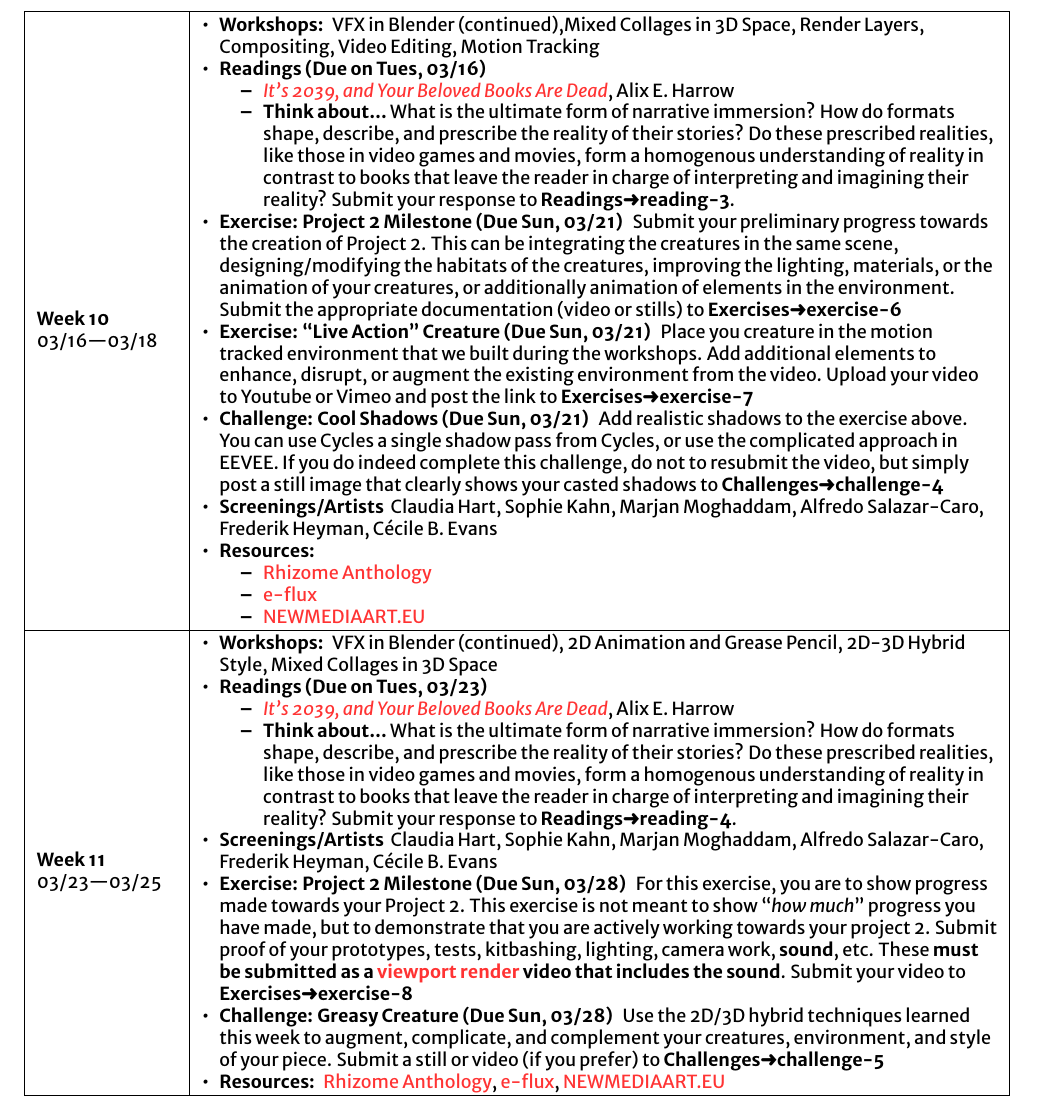
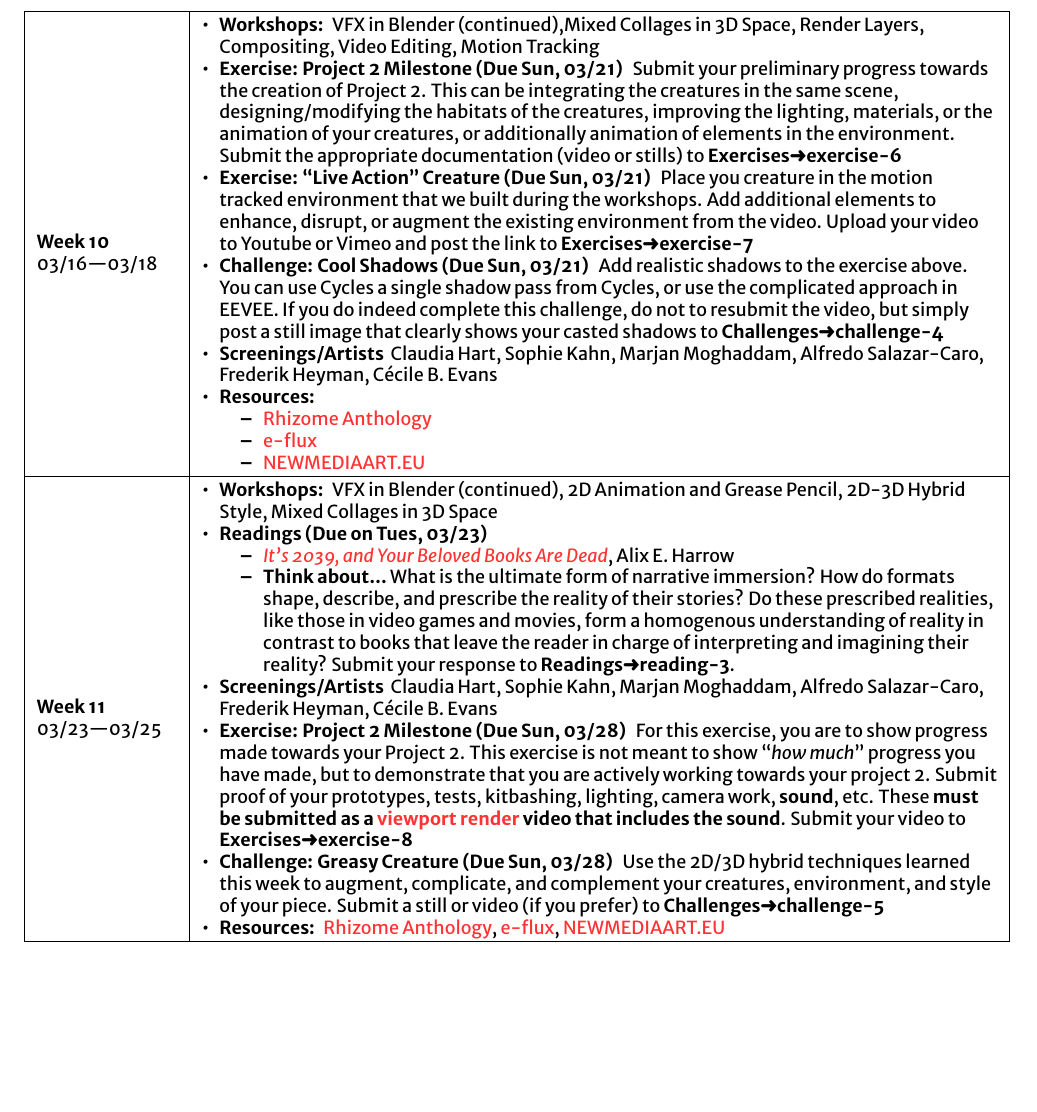
Before and after one commit to hsab/art4401, a LaTeX document (index.tex, which reads sections/weeks/week10.tex): part of page 11 of 19, cut so that both start at the same text, the shorter picture padded with empty space. Compiled offline with XeLaTeX; a missing font is replaced by an installed copy or a similar font.

Commit message:
fix reading

```diff
--- a/sections/weeks/week10.tex
+++ b/sections/weeks/week10.tex
@@ -9,11 +9,6 @@
 
 \begin{itemize}[noitemsep,topsep=0pt,leftmargin=*]
     \item \itemHead{Workshops:} VFX in Blender (continued),Mixed Collages in 3D Space, Render Layers, Compositing, Video Editing, Motion Tracking
-    \item \itemHead{Readings}[][Due on \dTues]
-          \begin{itemize}
-              \item \href{https://www.nytimes.com/2019/12/02/opinion/future-virtual-reality-stories.html}{\emph{It’s 2039, and Your Beloved Books Are Dead}}, Alix E. Harrow
-              \item \textbf{Think about\dots} What is the ultimate form of narrative immersion? How do formats shape, describe, and prescribe the reality of their stories? Do these prescribed realities, like those in video games and movies, form a homogenous understanding of reality in contrast to books that leave the reader in charge of interpreting and imagining their reality? Submit your response to \discordR.
-          \end{itemize}
     \item \itemHead{Exercise}[Project 2 Milestone][Due \dSun] Submit your preliminary progress towards the creation of Project 2. This can be integrating the creatures in the same scene, designing/modifying the habitats of the creatures, improving the lighting, materials, or the animation of your creatures, or additionally animation of elements in the environment. Submit the appropriate documentation (video or stills) to \discordE
     \item \itemHead{Exercise}[``Live Action'' Creature][Due \dSun] Place you creature in the motion tracked environment that we built during the workshops. Add additional elements to enhance, disrupt, or augment the existing environment from the video. Upload your video to Youtube or Vimeo and post the link to \discordE
     \item \itemHead{Challenge}[Cool Shadows][Due \dSun] Add realistic shadows to the exercise above. You can use Cycles a single shadow pass from Cycles, or use the complicated approach in EEVEE. If you do indeed complete this challenge, do not to resubmit the video, but simply post a still image that clearly shows your casted shadows to \discordC
```
Also changed, not shown: index.pdf, 4 other files.
